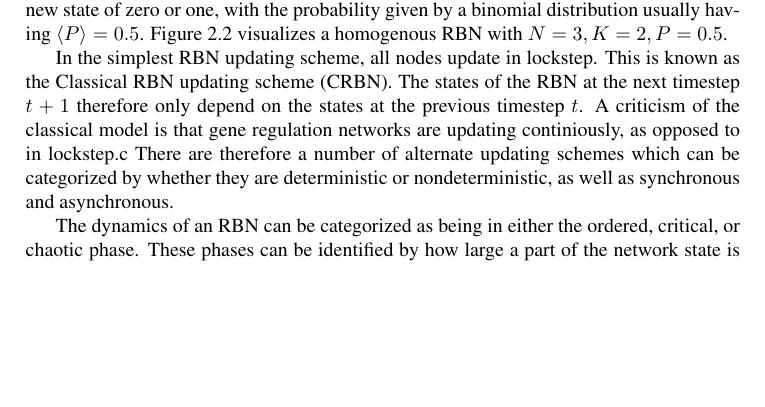
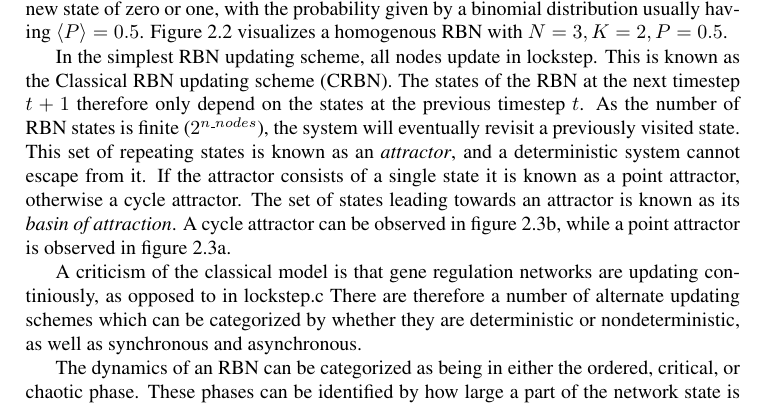
Before and after one commit to aleksanb/MastersThesis, a LaTeX thesis (main.tex, which reads background/background.tex): part of page 13 of 52, cut so that both start at the same text, the shorter picture padded with empty space. Compiled offline with pdfLaTeX; TikZ figures are drawn from their code, not taken from saved files.

Commit message:
Describe attractors in RBN background chapter

```diff
--- a/background/background.tex
+++ b/background/background.tex
@@ -127,6 +127,16 @@ Figure \ref{figure:sample-homogenous-rbn} visualizes a homogenous RBN with $N=3,
 In the simplest RBN updating scheme, all nodes update in lockstep.
 This is known as the Classical RBN updating scheme (CRBN).
 The states of the RBN at the next timestep $t+1$ therefore only depend on the states at the previous timestep $t$.
+As the number of RBN states is finite ($2^{n\_nodes}$),
+the system will eventually revisit a previously visited state.
+This set of repeating states is known as an \emph{attractor},
+and a deterministic system cannot escape from it.
+If the attractor consists of a single state it is known as a point attractor,
+otherwise a cycle attractor.
+The set of states leading towards an attractor is known as its \emph{basin of attraction}.
+A cycle attractor can be observed in figure \ref{figure:rbn-critical},
+while a point attractor is observed in figure \ref{figure:rbn-ordered}.
+
 A criticism of the classical model is that gene regulation networks are updating continiously,
 as opposed to in lockstep.c
 There are therefore a number of alternate updating schemes which can be categorized by whether they are deterministic or nondeterministic, as well as synchronous and asynchronous.
```
